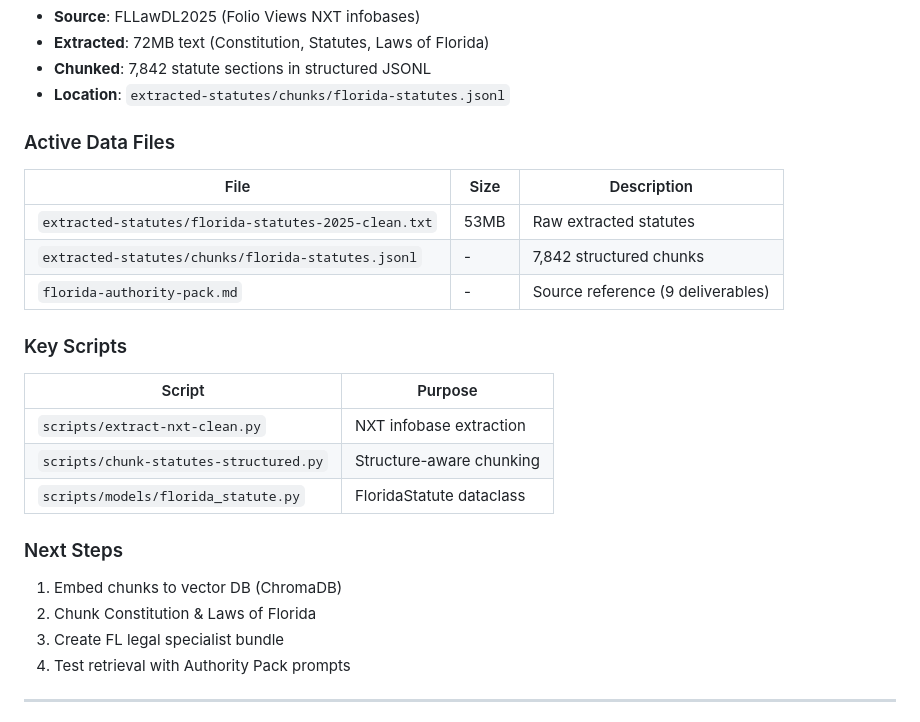
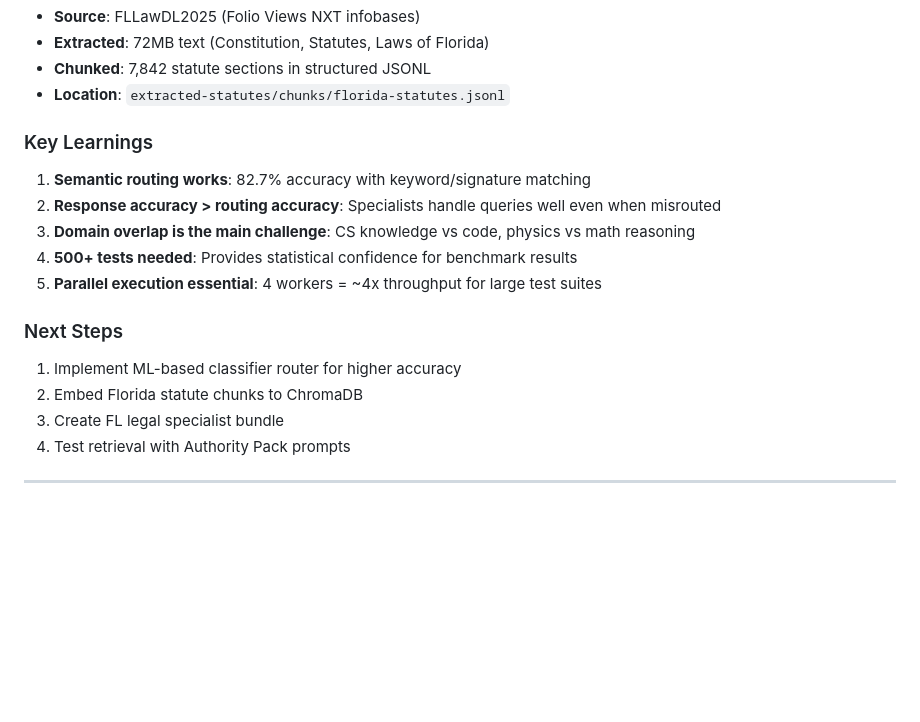
Before and after one commit to davidkarpay/llm-benchmarking, a Markdown page: CLAUDE.md, the part around one of its changes. Rendered like a GitHub page; blank space fills up the shorter version.

```diff
--- a/CLAUDE.md
+++ b/CLAUDE.md
@@ -128,23 +185,16 @@ llm-benchmarks/
 - **Chunked**: 7,842 statute sections in structured JSONL
 - **Location**: `extracted-statutes/chunks/florida-statutes.jsonl`
 
-### Active Data Files
-| File | Size | Description |
-|------|------|-------------|
-| `extracted-statutes/florida-statutes-2025-clean.txt` | 53MB | Raw extracted statutes |
-| `extracted-statutes/chunks/florida-statutes.jsonl` | - | 7,842 structured chunks |
-| `florida-authority-pack.md` | - | Source reference (9 deliverables) |
-
-### Key Scripts
-| Script | Purpose |
-|--------|---------|
-| `scripts/extract-nxt-clean.py` | NXT infobase extraction |
-| `scripts/chunk-statutes-structured.py` | Structure-aware chunking |
-| `scripts/models/florida_statute.py` | FloridaStatute dataclass |
+### Key Learnings
+1. **Semantic routing works**: 82.7% accuracy with keyword/signature matching
+2. **Response accuracy > routing accuracy**: Specialists handle queries well even when misrouted
+3. **Domain overlap is the main challenge**: CS knowledge vs code, physics vs math reasoning
+4. **500+ tests needed**: Provides statistical confidence for benchmark results
+5. **Parallel execution essential**: 4 workers = ~4x throughput for large test suites
 
 ### Next Steps
-1. Embed chunks to vector DB (ChromaDB)
-2. Chunk Constitution & Laws of Florida
+1. Implement ML-based classifier router for higher accuracy
+2. Embed Florida statute chunks to ChromaDB
 3. Create FL legal specialist bundle
 4. Test retrieval with Authority Pack prompts
 
```
Also changed, not shown: other parts of CLAUDE.md (+58 -1 lines).
